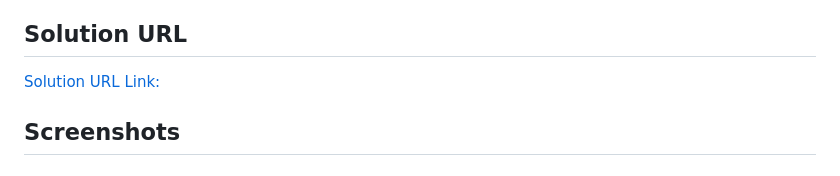
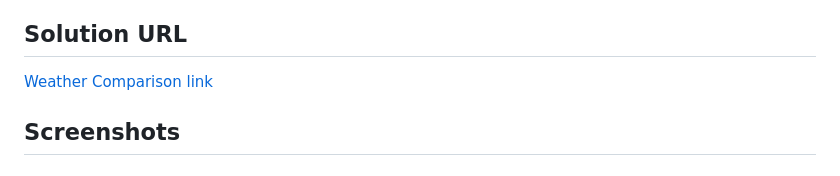
Before and after one commit to AzukiCoconut/ProjectBagEnd, a Markdown page: README.md, the part around the change. GitHub-like rendering.

Commit message:
Update README.md
Adds new text to the solution link

```diff
--- a/README.md
+++ b/README.md
@@ -82,7 +82,7 @@ The following animation demonstrates the application functionality:
 
 
 ## Solution URL
-[Solution URL Link:](https://azukicoconut.github.io/ProjectBagEnd)
+[Weather Comparison link](https://azukicoconut.github.io/ProjectBagEnd)
 
 
 ## Screenshots
```
